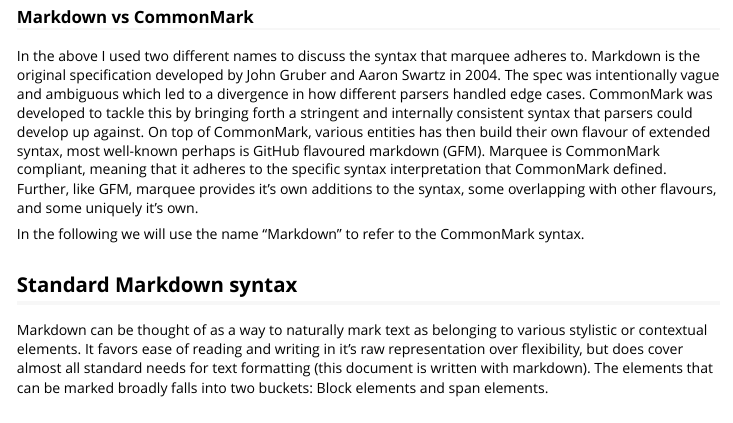
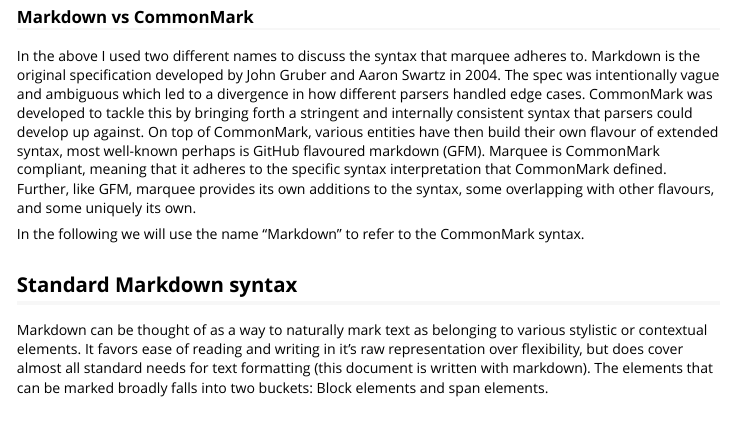
Before and after one commit to r-lib/marquee, an R Markdown document (vignettes/marquee_syntax.Rmd): the page in a window 1100 px wide, from 210 px down. Rendered offline with R 4.5, knitr and Pandoc, with nearby package versions.

Commit message:
tiny typos (#48)

```diff
--- a/vignettes/marquee_syntax.Rmd
+++ b/vignettes/marquee_syntax.Rmd
@@ -18,7 +18,7 @@
 
 ### Markdown vs CommonMark
 
-In the above I used two different names to discuss the syntax that marquee adheres to. Markdown is the original specification developed by John Gruber and Aaron Swartz in 2004. The spec was intentionally vague and ambiguous which led to a divergence in how different parsers handled edge cases. CommonMark was developed to tackle this by bringing forth a stringent and internally consistent syntax that parsers could develop up against. On top of CommonMark, various entities has then build their own flavour of extended syntax, most well-known perhaps is GitHub flavoured markdown (GFM). Marquee is CommonMark compliant, meaning that it adheres to the specific syntax interpretation that CommonMark defined. Further, like GFM, marquee provides it's own additions to the syntax, some overlapping with other flavours, and some uniquely it's own.
+In the above I used two different names to discuss the syntax that marquee adheres to. Markdown is the original specification developed by John Gruber and Aaron Swartz in 2004. The spec was intentionally vague and ambiguous which led to a divergence in how different parsers handled edge cases. CommonMark was developed to tackle this by bringing forth a stringent and internally consistent syntax that parsers could develop up against. On top of CommonMark, various entities have then build their own flavour of extended syntax, most well-known perhaps is GitHub flavoured markdown (GFM). Marquee is CommonMark compliant, meaning that it adheres to the specific syntax interpretation that CommonMark defined. Further, like GFM, marquee provides its own additions to the syntax, some overlapping with other flavours, and some uniquely its own.
 
 In the following we will use the name "Markdown" to refer to the CommonMark syntax.
 
```
